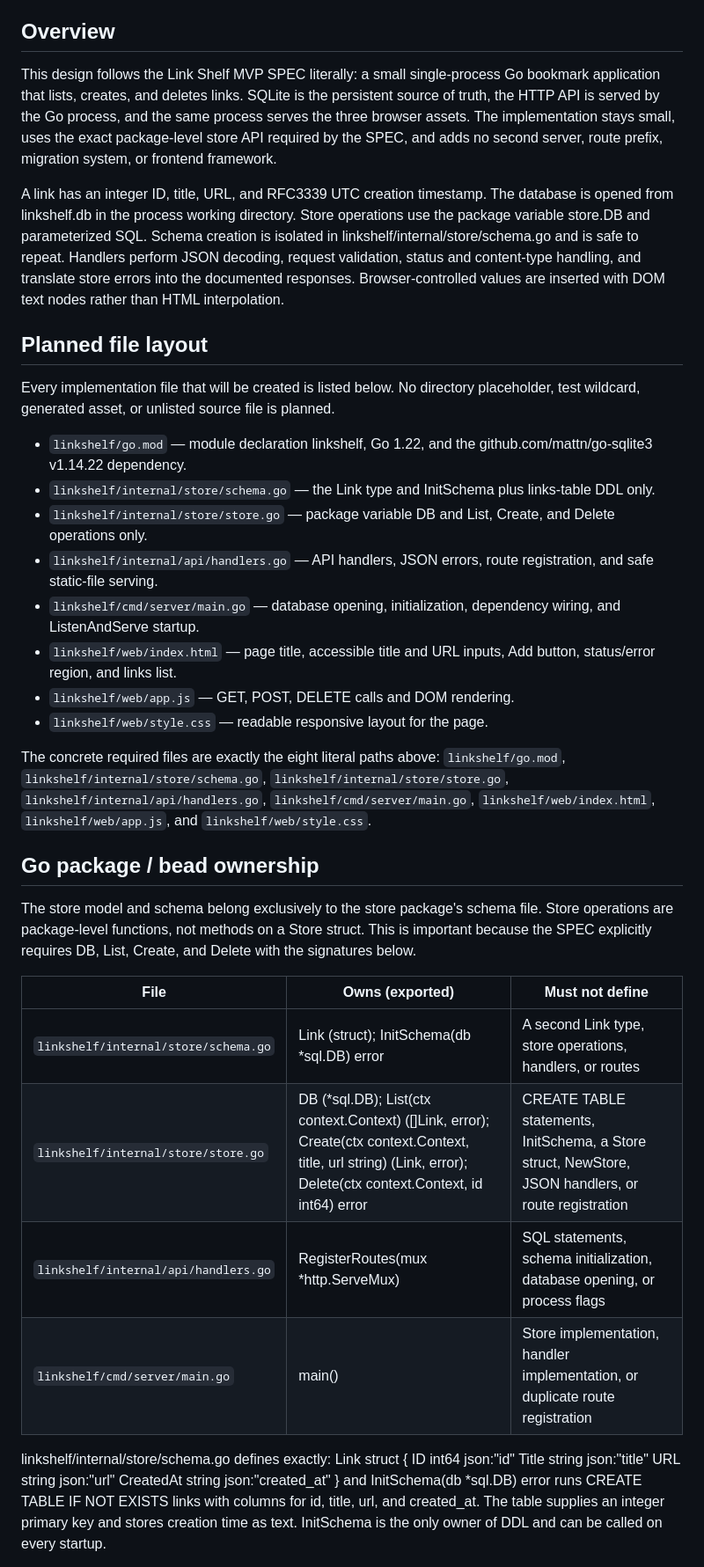
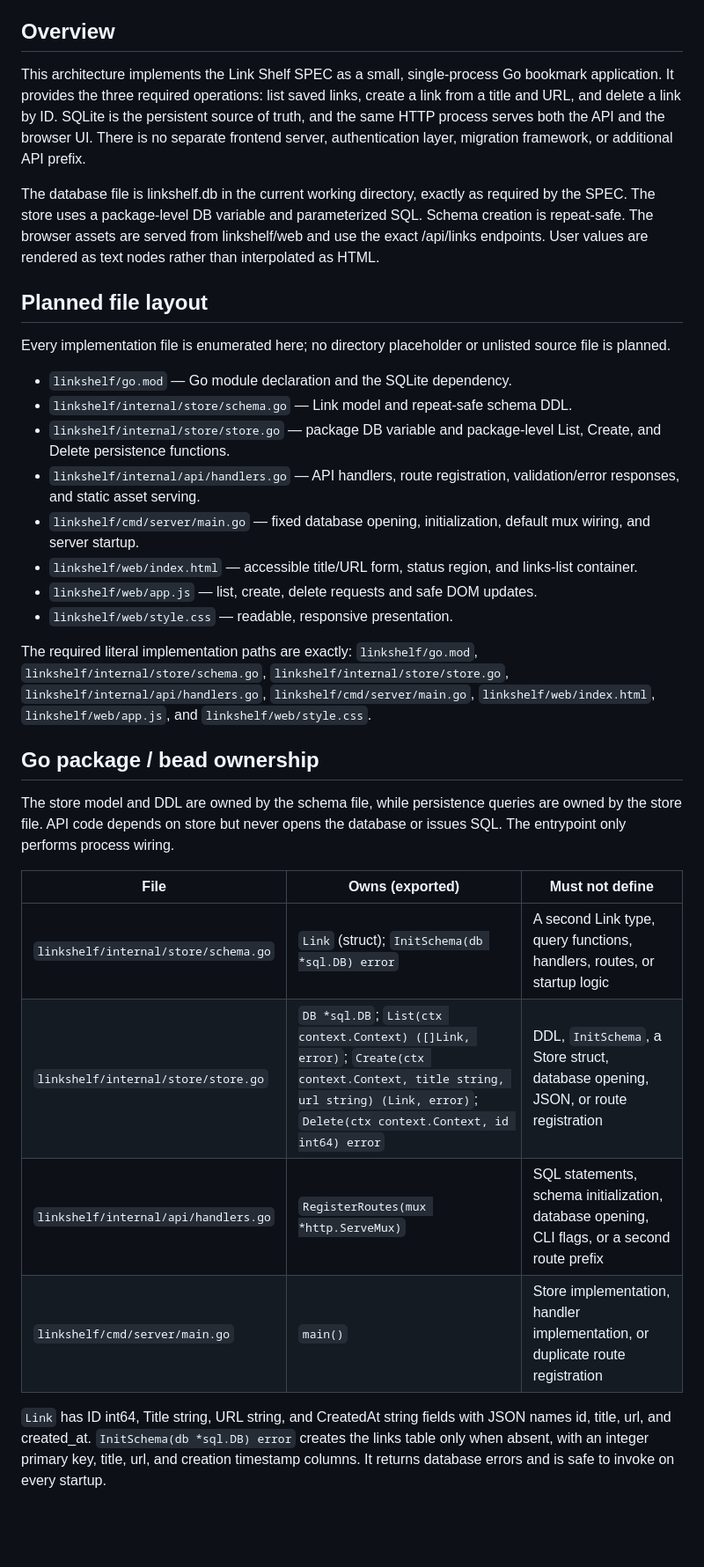
Before and after one commit to stevef1uk/testgt3, a Markdown page: architecture.md, the part around one of its changes. Shown at 88% size. GitHub-like rendering; blank space fills up the shorter version.

Commit message:
chore(orchestrator): checkpoint design -> design_review (success) [wf-1]

```diff
--- a/architecture.md
+++ b/architecture.md
@@ -4,43 +4,38 @@ layout_root: linkshelf
 
 ## Overview
 
-This design follows the Link Shelf MVP SPEC literally: a small single-process Go
-bookmark application that lists, creates, and deletes links. SQLite is the
-persistent source of truth, the HTTP API is served by the Go process, and the
-same process serves the three browser assets. The implementation stays small,
-uses the exact package-level store API required by the SPEC, and adds no
-second server, route prefix, migration system, or frontend framework.
+This architecture implements the Link Shelf SPEC as a small, single-process Go
+bookmark application. It provides the three required operations: list saved
+links, create a link from a title and URL, and delete a link by ID. SQLite is
+the persistent source of truth, and the same HTTP process serves both the API
+and the browser UI. There is no separate frontend server, authentication
+layer, migration framework, or additional API prefix.
 
-A link has an integer ID, title, URL, and RFC3339 UTC creation timestamp. The
-database is opened from linkshelf.db in the process working directory. Store
-operations use the package variable store.DB and parameterized SQL. Schema
-creation is isolated in linkshelf/internal/store/schema.go and is safe to repeat. Handlers perform JSON
-decoding, request validation, status and content-type handling, and translate
-store errors into the documented responses. Browser-controlled values are
-inserted with DOM text nodes rather than HTML interpolation.
+The database file is linkshelf.db in the current working directory, exactly as
+required by the SPEC. The store uses a package-level DB variable and
+parameterized SQL. Schema creation is repeat-safe. The browser assets are
+served from linkshelf/web and use the exact /api/links endpoints. User values
+are rendered as text nodes rather than interpolated as HTML.
 
 ## Planned file layout
 
-Every implementation file that will be created is listed below. No directory
-placeholder, test wildcard, generated asset, or unlisted source file is
-planned.
+Every implementation file is enumerated here; no directory placeholder or
+unlisted source file is planned.
 
-- `linkshelf/go.mod` — module declaration linkshelf, Go 1.22, and the
-  github.com/mattn/go-sqlite3 v1.14.22 dependency.
-- `linkshelf/internal/store/schema.go` — the Link type and InitSchema plus
-  links-table DDL only.
-- `linkshelf/internal/store/store.go` — package variable DB and List, Create,
-  and Delete operations only.
-- `linkshelf/internal/api/handlers.go` — API handlers, JSON errors, route
-  registration, and safe static-file serving.
-- `linkshelf/cmd/server/main.go` — database opening, initialization,
-  dependency wiring, and ListenAndServe startup.
-- `linkshelf/web/index.html` — page title, accessible title and URL inputs,
-  Add button, status/error region, and links list.
-- `linkshelf/web/app.js` — GET, POST, DELETE calls and DOM rendering.
-- `linkshelf/web/style.css` — readable responsive layout for the page.
+- `linkshelf/go.mod` — Go module declaration and the SQLite dependency.
+- `linkshelf/internal/store/schema.go` — Link model and repeat-safe schema DDL.
+- `linkshelf/internal/store/store.go` — package DB variable and package-level
+  List, Create, and Delete persistence functions.
+- `linkshelf/internal/api/handlers.go` — API handlers, route registration,
+  validation/error responses, and static asset serving.
+- `linkshelf/cmd/server/main.go` — fixed database opening, initialization,
+  default mux wiring, and server startup.
+- `linkshelf/web/index.html` — accessible title/URL form, status region, and
+  links-list container.
+- `linkshelf/web/app.js` — list, create, delete requests and safe DOM updates.
+- `linkshelf/web/style.css` — readable, responsive presentation.
 
-The concrete required files are exactly the eight literal paths above:
+The required literal implementation paths are exactly:
 `linkshelf/go.mod`, `linkshelf/internal/store/schema.go`,
 `linkshelf/internal/store/store.go`, `linkshelf/internal/api/handlers.go`,
 `linkshelf/cmd/server/main.go`, `linkshelf/web/index.html`,
@@ -48,27 +43,21 @@ The concrete required files are exactly the eight literal paths above:
 
 ## Go package / bead ownership
 
-The store model and schema belong exclusively to the store package's schema
-file. Store operations are package-level functions, not methods on a Store
-struct. This is important because the SPEC explicitly requires DB, List,
-Create, and Delete with the signatures below.
+The store model and DDL are owned by the schema file, while persistence
+queries are owned by the store file. API code depends on store but never
+opens the database or issues SQL. The entrypoint only performs process
+wiring.
 
 | File | Owns (exported) | Must not define |
 |---|---|---|
-| `linkshelf/internal/store/schema.go` | Link (struct); InitSchema(db *sql.DB) error | A second Link type, store operations, handlers, or routes |
-| `linkshelf/internal/store/store.go` | DB (*sql.DB); List(ctx context.Context) ([]Link, error); Create(ctx context.Context, title, url string) (Link, error); Delete(ctx context.Context, id int64) error | CREATE TABLE statements, InitSchema, a Store struct, NewStore, JSON handlers, or route registration |
-| `linkshelf/internal/api/handlers.go` | RegisterRoutes(mux *http.ServeMux) | SQL statements, schema initialization, database opening, or process flags |
-| `linkshelf/cmd/server/main.go` | main() | Store implementation, handler implementation, or duplicate route registration |
+| `linkshelf/internal/store/schema.go` | `Link` (struct); `InitSchema(db *sql.DB) error` | A second Link type, query functions, handlers, routes, or startup logic |
+| `linkshelf/internal/store/store.go` | `DB *sql.DB`; `List(ctx context.Context) ([]Link, error)`; `Create(ctx context.Context, title string, url string) (Link, error)`; `Delete(ctx context.Context, id int64) error` | DDL, `InitSchema`, a Store struct, database opening, JSON, or route registration |
+| `linkshelf/internal/api/handlers.go` | `RegisterRoutes(mux *http.ServeMux)` | SQL statements, schema initialization, database opening, CLI flags, or a second route prefix |
+| `linkshelf/cmd/server/main.go` | `main()` | Store implementation, handler implementation, or duplicate route registration |
 
-linkshelf/internal/store/schema.go defines exactly:
-Link struct {
-    ID int64 json:"id"
-    Title string json:"title"
-    URL string json:"url"
-    CreatedAt string json:"created_at"
-}
-and InitSchema(db *sql.DB) error runs CREATE TABLE IF NOT EXISTS links with
-columns for id, title, url, and created_at. The table supplies an integer
-primary key and stores creation time as text. InitSchema is the only owner of
-DDL and can be called on every startup.
+`Link` has ID int64, Title string, URL string, and CreatedAt string fields
+with JSON names id, title, url, and created_at. `InitSchema(db *sql.DB) error`
+creates the links table only when absent, with an integer primary key, title,
+url, and creation timestamp columns. It returns database errors and is safe
+to invoke on every startup.
 
```
Also changed, not shown: other parts of architecture.md (+83 -96 lines).
